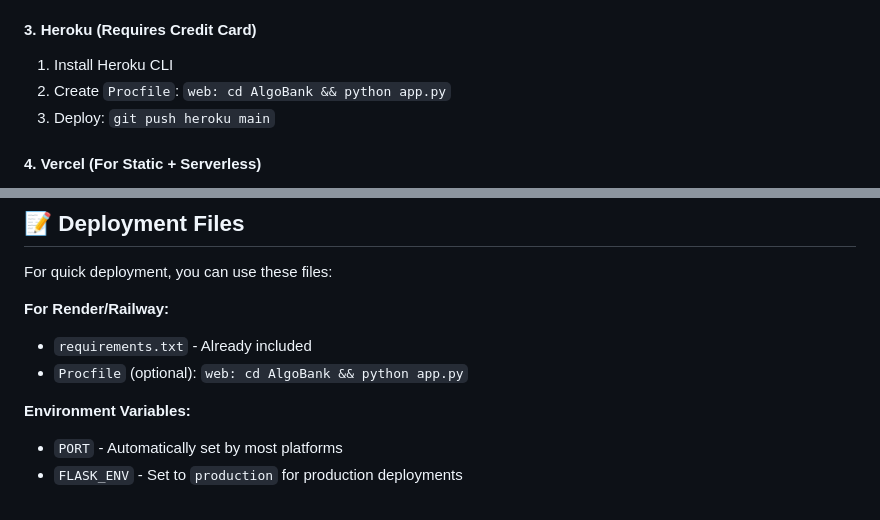
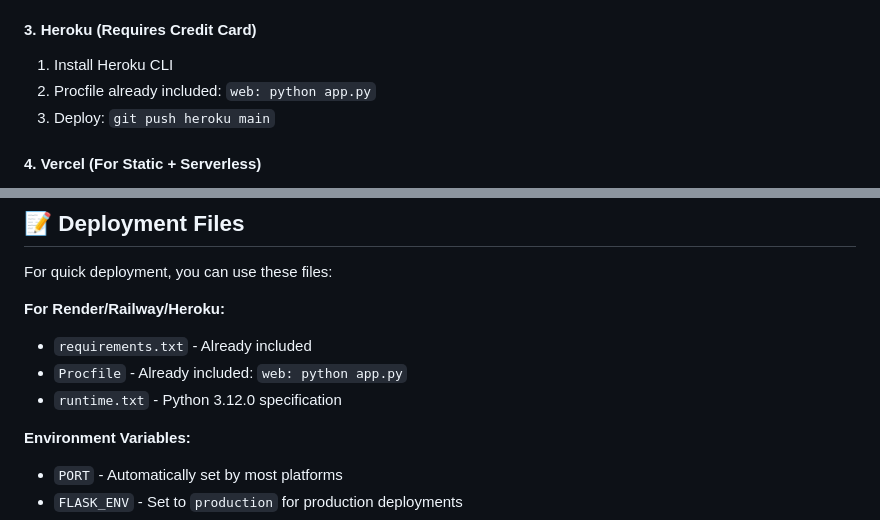
Before and after one commit to ChaitanyaHandore/algobank, a Markdown page: README.md, 2 parts joined by grey strips. Drawn GitHub-style.

Commit message:
Update deployment documentation

```diff
--- a/README.md
+++ b/README.md
@@ -97,7 +97,7 @@ pytest -v       # run all tests
 
 #### 3. **Heroku** (Requires Credit Card)
 1. Install Heroku CLI
-2. Create `Procfile`: `web: cd AlgoBank && python app.py`
+2. Procfile already included: `web: python app.py`
 3. Deploy: `git push heroku main`
 
 #### 4. **Vercel** (For Static + Serverless)
@@ -119,9 +119,10 @@ pytest -v       # run all tests
 
 For quick deployment, you can use these files:
 
-**For Render/Railway:**
+**For Render/Railway/Heroku:**
 - `requirements.txt` - Already included
-- `Procfile` (optional): `web: cd AlgoBank && python app.py`
+- `Procfile` - Already included: `web: python app.py`
+- `runtime.txt` - Python 3.12.0 specification
 
 **Environment Variables:**
 - `PORT` - Automatically set by most platforms
```
